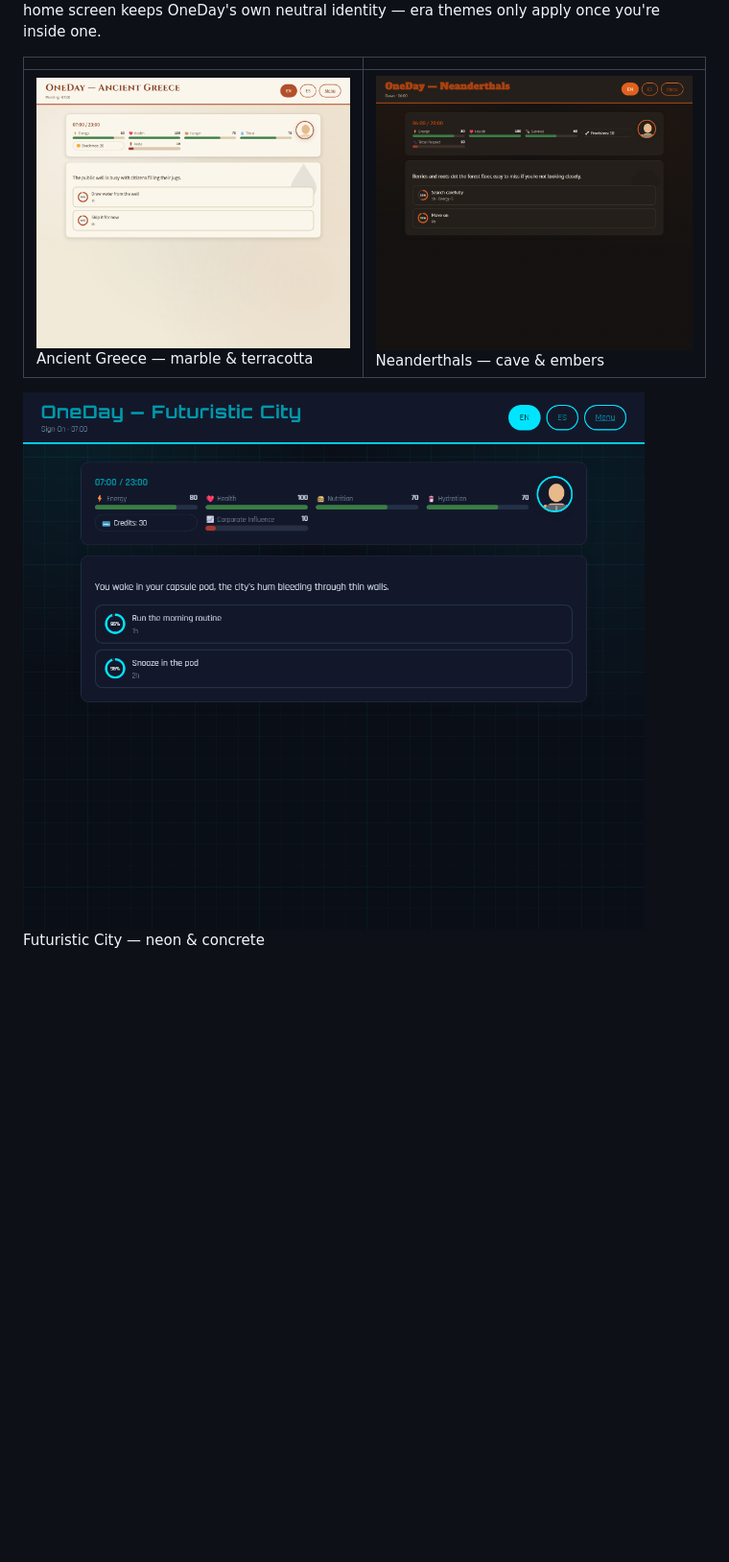
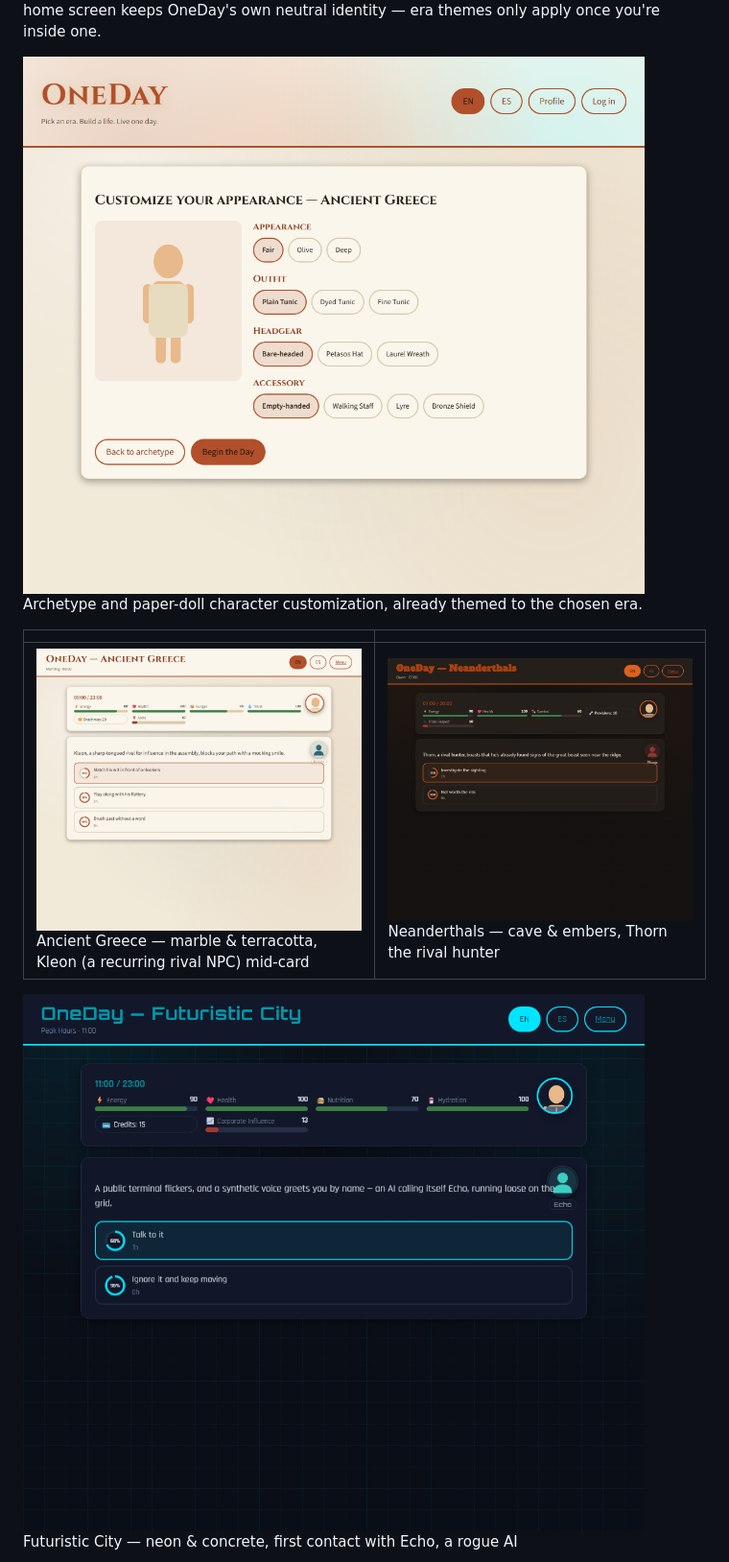
Before and after one commit to lucasmarjua-ui/oneday, a Markdown page: README.md, the part around one of its changes. Shown at 96% size. GitHub-like rendering; pictures changed too: screenshots/character-creation.png (added), screenshots/future-city-theme.png, screenshots/greece-theme.png; blank space fills up the shorter version.

```diff
--- a/README.md
+++ b/README.md
@@ -237,10 +244,13 @@ Guest play — the whole game, minus accounts and the leaderboard — works with
 ![Era selection](screenshots/era-select.png)
 The home screen keeps OneDay's own neutral identity — era themes only apply once you're inside one.
 
+![Character creation](screenshots/character-creation.png)
+Archetype and paper-doll character customization, already themed to the chosen era.
+
 | | |
 |---|---|
-| ![Ancient Greece](screenshots/greece-theme.png) Ancient Greece — marble & terracotta | ![Neanderthals](screenshots/neanderthal-theme.png) Neanderthals — cave & embers |
+| ![Ancient Greece, with Kleon](screenshots/greece-theme.png) Ancient Greece — marble & terracotta, Kleon (a recurring rival NPC) mid-card | ![Neanderthals, with Thorn](screenshots/neanderthal-theme.png) Neanderthals — cave & embers, Thorn the rival hunter |
 
-![Futuristic City](screenshots/future-city-theme.png)
-Futuristic City — neon & concrete
+![Futuristic City, with Echo](screenshots/future-city-theme.png)
+Futuristic City — neon & concrete, first contact with Echo, a rogue AI
 
```
Also changed, not shown: other parts of README.md (+24 -7 lines), screenshots/share-card-example.png (added), screenshots/summary.png.
